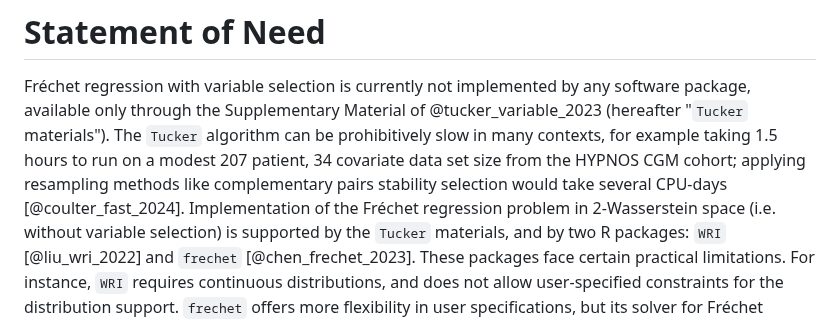
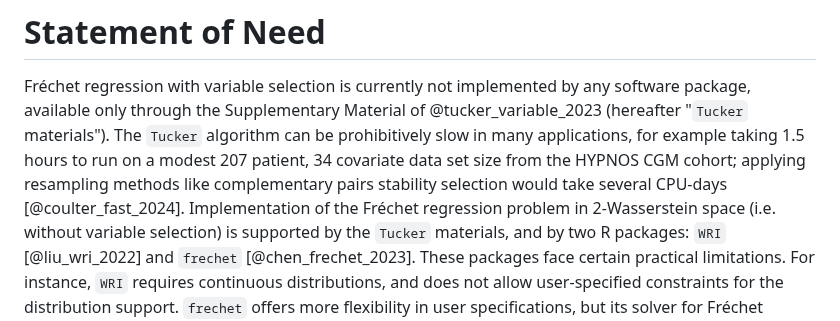
Before and after one commit to alexandercoulter/fastfrechet, a Markdown page: paper.md, the part around the change. Drawn GitHub-style.

Commit message:
Change "contexts" to "applications".

```diff
--- a/paper.md
+++ b/paper.md
@@ -58,10 +58,10 @@ to large data sets, such as the UK Biobank [@doherty_large_2017].
 Fréchet regression with variable selection is currently not implemented by any
 software package, available only through the Supplementary Material of
 @tucker_variable_2023 (hereafter "`Tucker` materials"). The `Tucker` algorithm
-can be prohibitively slow in many contexts, for example taking 1.5 hours to run
-on a modest 207 patient, 34 covariate data set size from the HYPNOS CGM cohort;
-applying resampling methods like complementary pairs stability selection would
-take several CPU-days [@coulter_fast_2024]. Implementation of the Fréchet
+can be prohibitively slow in many applications, for example taking 1.5 hours to
+run on a modest 207 patient, 34 covariate data set size from the HYPNOS CGM
+cohort; applying resampling methods like complementary pairs stability selection
+would take several CPU-days [@coulter_fast_2024]. Implementation of the Fréchet
 regression problem in 2-Wasserstein space (i.e. without variable selection) is
 supported by the `Tucker` materials, and by two R packages: `WRI`
 [@liu_wri_2022] and `frechet` [@chen_frechet_2023]. These packages face certain
```
